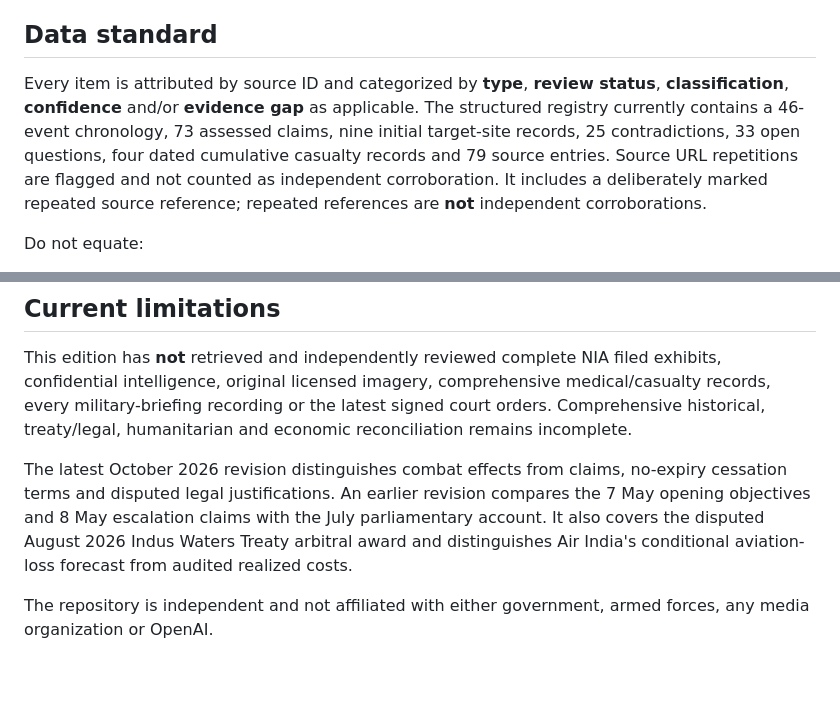
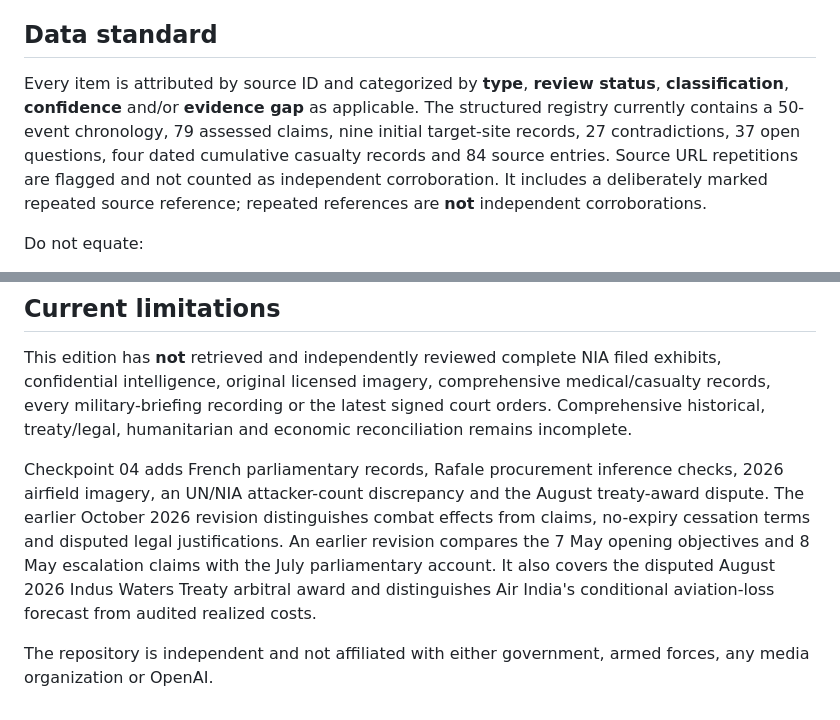
Before and after one commit to Ashish-Bhatia/Operation-Sindoor, a Markdown page: README.md, 2 parts joined by grey strips. Rendered like a GitHub page; blank space fills up the shorter version.

```diff
--- a/README.md
+++ b/README.md
@@ -46,7 +52,7 @@ If GitHub Pages is not enabled, go to **Settings → Pages → Build and deploym
 
 ## Data standard
 
-Every item is attributed by source ID and categorized by **type**, **review status**, **classification**, **confidence** and/or **evidence gap** as applicable. The structured registry currently contains a 46-event chronology, 73 assessed claims, nine initial target-site records, 25 contradictions, 33 open questions, four dated cumulative casualty records and 79 source entries. Source URL repetitions are flagged and not counted as independent corroboration. It includes a deliberately marked repeated source reference; repeated references are **not** independent corroborations.
+Every item is attributed by source ID and categorized by **type**, **review status**, **classification**, **confidence** and/or **evidence gap** as applicable. The structured registry currently contains a 50-event chronology, 79 assessed claims, nine initial target-site records, 27 contradictions, 37 open questions, four dated cumulative casualty records and 84 source entries. Source URL repetitions are flagged and not counted as independent corroboration. It includes a deliberately marked repeated source reference; repeated references are **not** independent corroborations.
 
 Do not equate:
 - an official statement with independent confirmation of its substance,
@@ -65,6 +71,6 @@ Every substantive change should cite original evidence, identify the prior state
 
 This edition has **not** retrieved and independently reviewed complete NIA filed exhibits, confidential intelligence, original licensed imagery, comprehensive medical/casualty records, every military-briefing recording or the latest signed court orders. Comprehensive historical, treaty/legal, humanitarian and economic reconciliation remains incomplete.
 
-The latest October 2026 revision distinguishes combat effects from claims, no-expiry cessation terms and disputed legal justifications. An earlier revision compares the 7 May opening objectives and 8 May escalation claims with the July parliamentary account. It also covers the disputed August 2026 Indus Waters Treaty arbitral award and distinguishes Air India's conditional aviation-loss forecast from audited realized costs.
+Checkpoint 04 adds French parliamentary records, Rafale procurement inference checks, 2026 airfield imagery, an UN/NIA attacker-count discrepancy and the August treaty-award dispute. The earlier October 2026 revision distinguishes combat effects from claims, no-expiry cessation terms and disputed legal justifications. An earlier revision compares the 7 May opening objectives and 8 May escalation claims with the July parliamentary account. It also covers the disputed August 2026 Indus Waters Treaty arbitral award and distinguishes Air India's conditional aviation-loss forecast from audited realized costs.
 
 The repository is independent and not affiliated with either government, armed forces, any media organization or OpenAI.
```
Also changed, not shown: other parts of README.md (+9 -3 lines).
